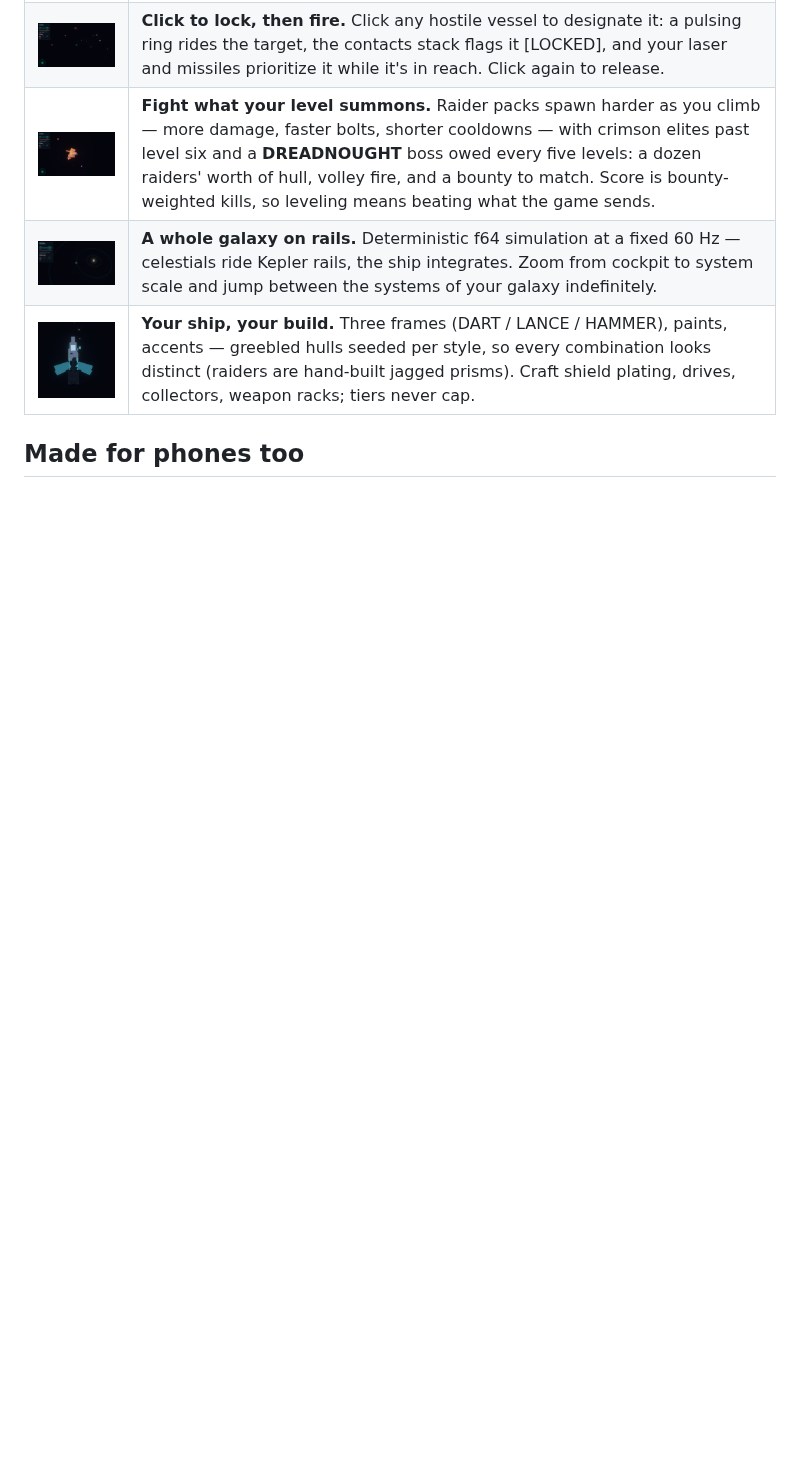
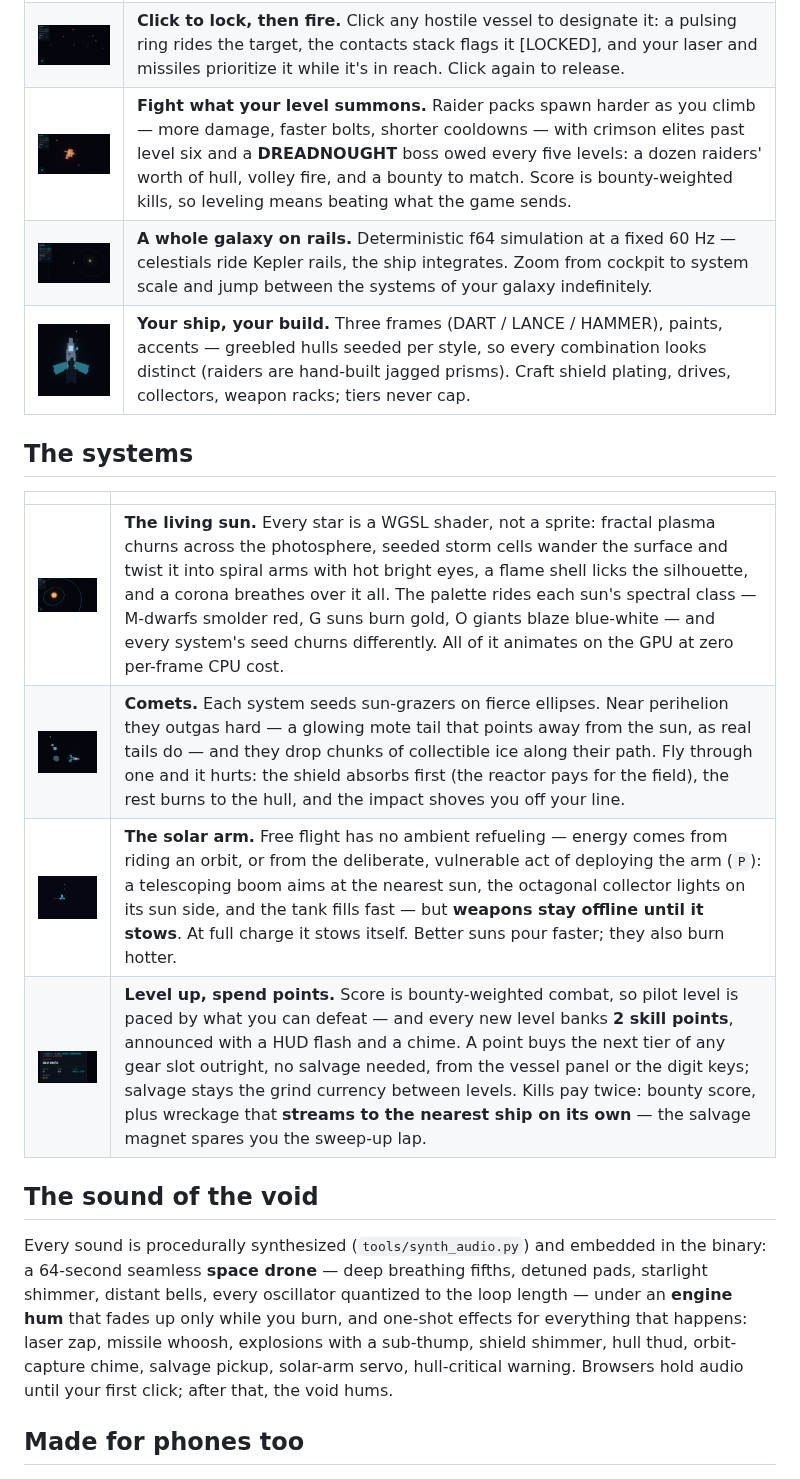
Before and after one commit to edgarhsanchez/orbit_jumper, a Markdown page: README.md, the part around one of its changes. GitHub-like rendering; pictures changed too: docs/media/comet-tail.png (added), docs/media/level-up.png (added), docs/media/living-sun.png (added); blank space fills up the shorter version.

```diff
--- a/README.md
+++ b/README.md
@@ -28,6 +30,26 @@ getting tougher with your pilot level, forever.
 | <img src="docs/media/dreadnought.png" alt="A dreadnought boss dwarfing the player ship at point-blank range, volley bolts in flight" width="440"> | **Fight what your level summons.** Raider packs spawn harder as you climb — more damage, faster bolts, shorter cooldowns — with crimson elites past level six and a **DREADNOUGHT** boss owed every five levels: a dozen raiders' worth of hull, volley fire, and a bounty to match. Score is bounty-weighted kills, so leveling means beating what the game sends. |
 | <img src="docs/media/system-orbits.png" alt="System-scale view: full orbit tracks around the sun" width="440"> | **A whole galaxy on rails.** Deterministic f64 simulation at a fixed 60 Hz — celestials ride Kepler rails, the ship integrates. Zoom from cockpit to system scale and jump between the systems of your galaxy indefinitely. |
 | <img src="docs/media/ship-close.png" alt="Greebled ship close-up: truss spine, canopy, radiator panels" width="440"> | **Your ship, your build.** Three frames (DART / LANCE / HAMMER), paints, accents — greebled hulls seeded per style, so every combination looks distinct (raiders are hand-built jagged prisms). Craft shield plating, drives, collectors, weapon racks; tiers never cap. |
+
+## The systems
+
+| | |
+|---|---|
+| <img src="docs/media/living-sun.png" alt="The living sun: shader-driven plasma with storm cells and a breathing corona, ringed by ride orbits" width="440"> | **The living sun.** Every star is a WGSL shader, not a sprite: fractal plasma churns across the photosphere, seeded storm cells wander the surface and twist it into spiral arms with hot bright eyes, a flame shell licks the silhouette, and a corona breathes over it all. The palette rides each sun's spectral class — M-dwarfs smolder red, G suns burn gold, O giants blaze blue-white — and every system's seed churns differently. All of it animates on the GPU at zero per-frame CPU cost. |
+| <img src="docs/media/comet-tail.png" alt="A comet nucleus streaming its anti-sunward mote tail, the player ship alongside" width="440"> | **Comets.** Each system seeds sun-grazers on fierce ellipses. Near perihelion they outgas hard — a glowing mote tail that points away from the sun, as real tails do — and they drop chunks of collectible ice along their path. Fly through one and it hurts: the shield absorbs first (the reactor pays for the field), the rest burns to the hull, and the impact shoves you off your line. |
+| <img src="docs/media/solar-arm.png" alt="The solar arm deployed: telescoping boom aimed at the sun with the octagonal collector lit" width="440"> | **The solar arm.** Free flight has no ambient refueling — energy comes from riding an orbit, or from the deliberate, vulnerable act of deploying the arm (`P`): a telescoping boom aims at the nearest sun, the octagonal collector lights on its sun side, and the tank fills fast — but **weapons stay offline until it stows**. At full charge it stows itself. Better suns pour faster; they also burn hotter. |
+| <img src="docs/media/level-up.png" alt="HUD flash on level-up: LEVEL 4 — +2 SKILL POINTS, with the pilot line showing banked SP" width="440"> | **Level up, spend points.** Score is bounty-weighted combat, so pilot level is paced by what you can defeat — and every new level banks **2 skill points**, announced with a HUD flash and a chime. A point buys the next tier of any gear slot outright, no salvage needed, from the vessel panel or the digit keys; salvage stays the grind currency between levels. Kills pay twice: bounty score, plus wreckage that **streams to the nearest ship on its own** — the salvage magnet spares you the sweep-up lap. |
+
+## The sound of the void
+
+Every sound is procedurally synthesized (`tools/synth_audio.py`) and embedded
+in the binary: a 64-second seamless **space drone** — deep breathing fifths,
+detuned pads, starlight shimmer, distant bells, every oscillator quantized to
+the loop length — under an **engine hum** that fades up only while you burn,
+and one-shot effects for everything that happens: laser zap, missile whoosh,
+explosions with a sub-thump, shield shimmer, hull thud, orbit-capture chime,
+salvage pickup, solar-arm servo, hull-critical warning. Browsers hold audio
+until your first click; after that, the void hums.
 
 ## Made for phones too
 
```
Also changed, not shown: other parts of README.md (+15 -8 lines), 1 other file.
